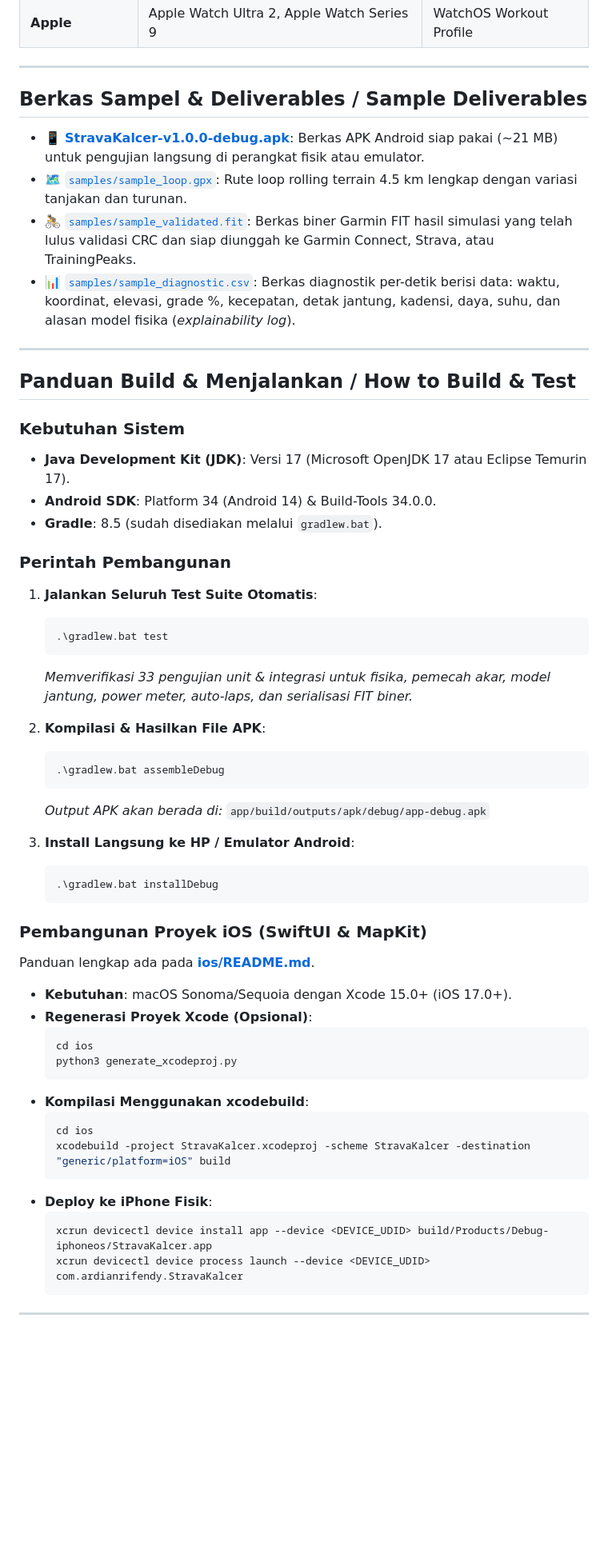
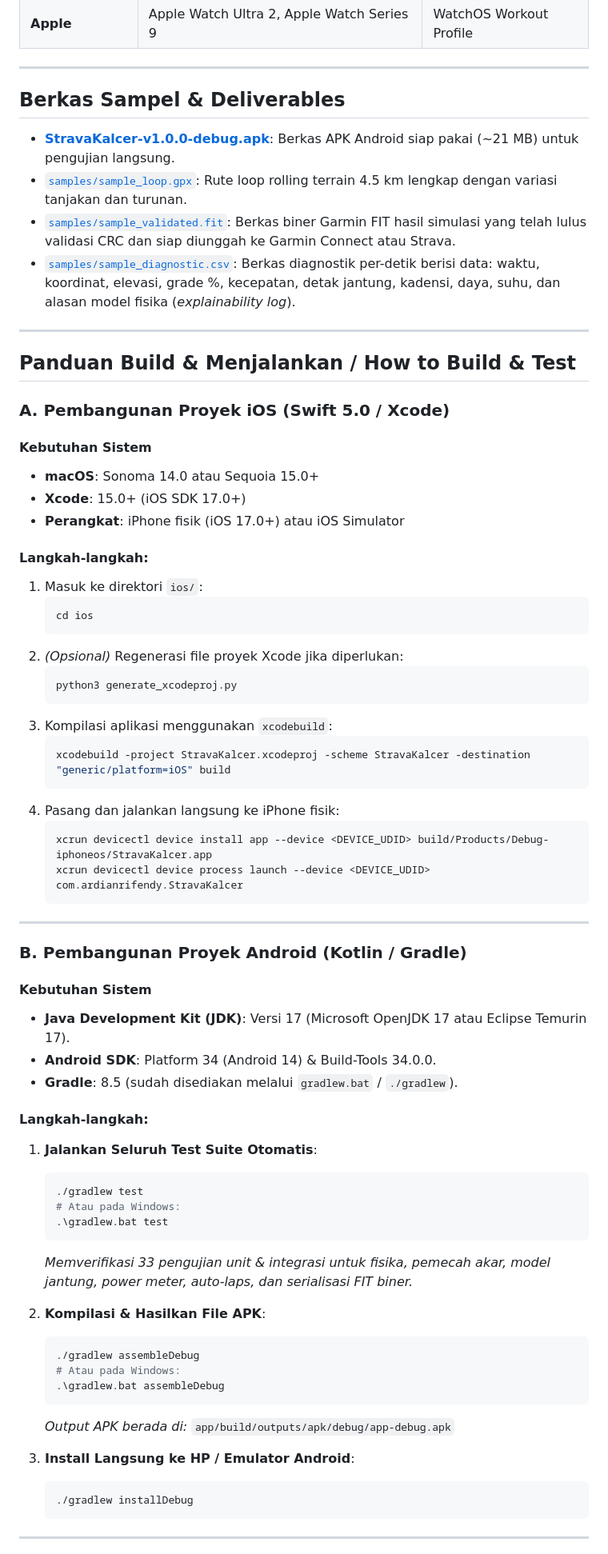
Before and after one commit to ardianrifendy/strava-kalcer, a Markdown page: README.md, the part around one of its changes. Shown at 80% size. Drawn GitHub-style; blank space fills up the shorter version.

````diff
--- a/README.md
+++ b/README.md
@@ -184,61 +211,73 @@ Strava Kalcer menyertakan lebih dari 30 profil perangkat olahraga terverifikasi
 
 ---
 
-## Berkas Sampel & Deliverables / Sample Deliverables
+## Berkas Sampel & Deliverables
 
-- 📱 [**StravaKalcer-v1.0.0-debug.apk**](https://github.com/ardianrifendy/strava-kalcer/releases/download/v1.0.0/StravaKalcer-v1.0.0-debug.apk): Berkas APK Android siap pakai (~21 MB) untuk pengujian langsung di perangkat fisik atau emulator.
-- 🗺️ [`samples/sample_loop.gpx`](samples/sample_loop.gpx): Rute loop rolling terrain 4.5 km lengkap dengan variasi tanjakan dan turunan.
-- 🚴 [`samples/sample_validated.fit`](samples/sample_validated.fit): Berkas biner Garmin FIT hasil simulasi yang telah lulus validasi CRC dan siap diunggah ke Garmin Connect, Strava, atau TrainingPeaks.
-- 📊 [`samples/sample_diagnostic.csv`](samples/sample_diagnostic.csv): Berkas diagnostik per-detik berisi data: waktu, koordinat, elevasi, grade %, kecepatan, detak jantung, kadensi, daya, suhu, dan alasan model fisika (*explainability log*).
+- [**StravaKalcer-v1.0.0-debug.apk**](https://github.com/ardianrifendy/strava-kalcer/releases/download/v1.0.0/StravaKalcer-v1.0.0-debug.apk): Berkas APK Android siap pakai (~21 MB) untuk pengujian langsung.
+- [`samples/sample_loop.gpx`](samples/sample_loop.gpx): Rute loop rolling terrain 4.5 km lengkap dengan variasi tanjakan dan turunan.
+- [`samples/sample_validated.fit`](samples/sample_validated.fit): Berkas biner Garmin FIT hasil simulasi yang telah lulus validasi CRC dan siap diunggah ke Garmin Connect atau Strava.
+- [`samples/sample_diagnostic.csv`](samples/sample_diagnostic.csv): Berkas diagnostik per-detik berisi data: waktu, koordinat, elevasi, grade %, kecepatan, detak jantung, kadensi, daya, suhu, dan alasan model fisika (*explainability log*).
 
 ---
 
 ## Panduan Build & Menjalankan / How to Build & Test
 
-### Kebutuhan Sistem
+### A. Pembangunan Proyek iOS (Swift 5.0 / Xcode)
+
+#### Kebutuhan Sistem
+- **macOS**: Sonoma 14.0 atau Sequoia 15.0+
+- **Xcode**: 15.0+ (iOS SDK 17.0+)
+- **Perangkat**: iPhone fisik (iOS 17.0+) atau iOS Simulator
+
+#### Langkah-langkah:
+1. Masuk ke direktori `ios/`:
+   ```bash
+   cd ios
+   ```
+2. *(Opsional)* Regenerasi file proyek Xcode jika diperlukan:
+   ```bash
+   python3 generate_xcodeproj.py
+   ```
+3. Kompilasi aplikasi menggunakan `xcodebuild`:
+   ```bash
+   xcodebuild -project StravaKalcer.xcodeproj -scheme StravaKalcer -destination "generic/platform=iOS" build
+   ```
+4. Pasang dan jalankan langsung ke iPhone fisik:
+   ```bash
+   xcrun devicectl device install app --device <DEVICE_UDID> build/Products/Debug-iphoneos/StravaKalcer.app
+   xcrun devicectl device process launch --device <DEVICE_UDID> com.ardianrifendy.StravaKalcer
+   ```
+
+---
+
+### B. Pembangunan Proyek Android (Kotlin / Gradle)
+
+#### Kebutuhan Sistem
 - **Java Development Kit (JDK)**: Versi 17 (Microsoft OpenJDK 17 atau Eclipse Temurin 17).
 - **Android SDK**: Platform 34 (Android 14) & Build-Tools 34.0.0.
-- **Gradle**: 8.5 (sudah disediakan melalui `gradlew.bat`).
+- **Gradle**: 8.5 (sudah disediakan melalui `gradlew.bat` / `./gradlew`).
 
-### Perintah Pembangunan
-
+#### Langkah-langkah:
 1. **Jalankan Seluruh Test Suite Otomatis**:
-   ```powershell
+   ```bash
+   ./gradlew test
+   # Atau pada Windows:
    .\gradlew.bat test
    ```
    *Memverifikasi 33 pengujian unit & integrasi untuk fisika, pemecah akar, model jantung, power meter, auto-laps, dan serialisasi FIT biner.*
 
 2. **Kompilasi & Hasilkan File APK**:
-   ```powershell
+   ```bash
+   ./gradlew assembleDebug
+   # Atau pada Windows:
    .\gradlew.bat assembleDebug
    ```
-   *Output APK akan berada di:*
-   `app/build/outputs/apk/debug/app-debug.apk`
+   *Output APK berada di:* `app/build/outputs/apk/debug/app-debug.apk`
 
 3. **Install Langsung ke HP / Emulator Android**:
-   ```powershell
-   .\gradlew.bat installDebug
+   ```bash
+   ./gradlew installDebug
    ```
-
-### Pembangunan Proyek iOS (SwiftUI & MapKit)
-Panduan lengkap ada pada [**ios/README.md**](ios/README.md).
-
-- **Kebutuhan**: macOS Sonoma/Sequoia dengan Xcode 15.0+ (iOS 17.0+).
-- **Regenerasi Proyek Xcode (Opsional)**:
-  ```bash
-  cd ios
-  python3 generate_xcodeproj.py
-  ```
-- **Kompilasi Menggunakan xcodebuild**:
-  ```bash
-  cd ios
-  xcodebuild -project StravaKalcer.xcodeproj -scheme StravaKalcer -destination "generic/platform=iOS" build
-  ```
-- **Deploy ke iPhone Fisik**:
-  ```bash
-  xcrun devicectl device install app --device <DEVICE_UDID> build/Products/Debug-iphoneos/StravaKalcer.app
-  xcrun devicectl device process launch --device <DEVICE_UDID> com.ardianrifendy.StravaKalcer
-  ```
 
 ---
 
````
Also changed, not shown: other parts of README.md (+152 -122 lines), ios/README.md (deleted, +0 -128 lines).
